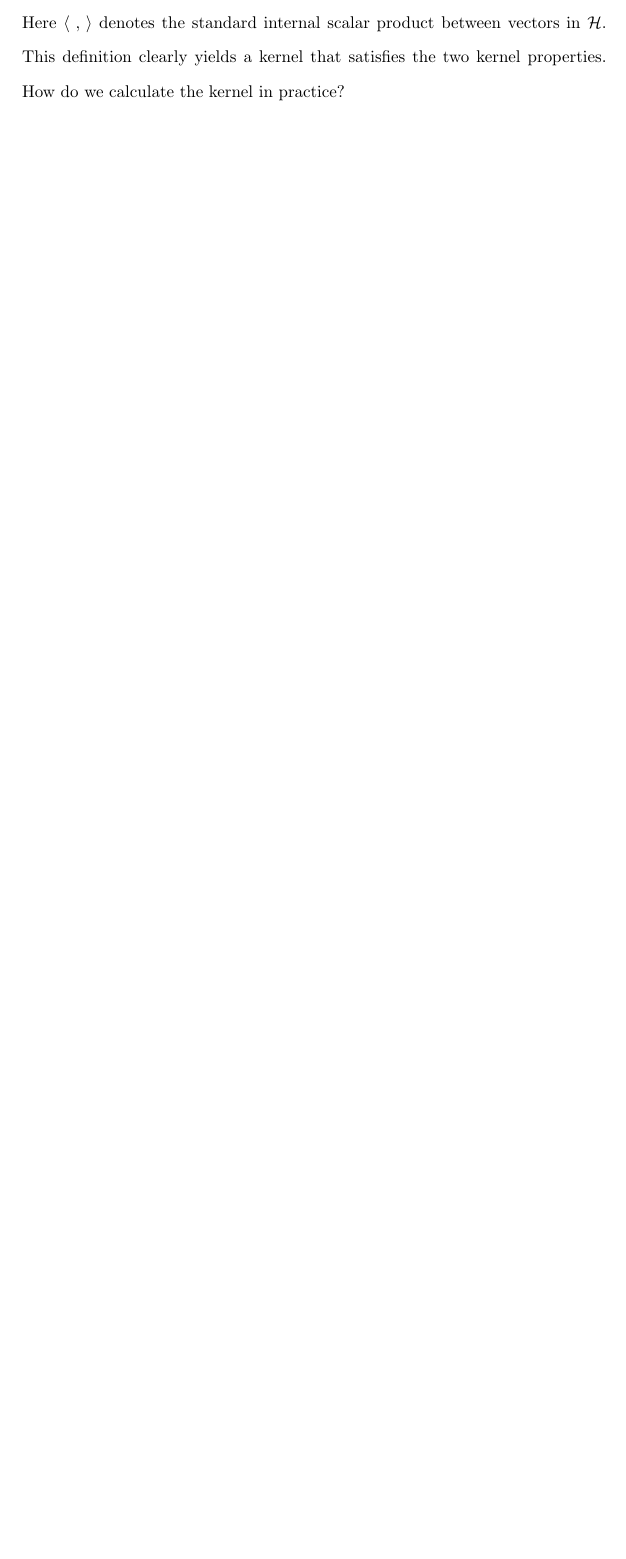
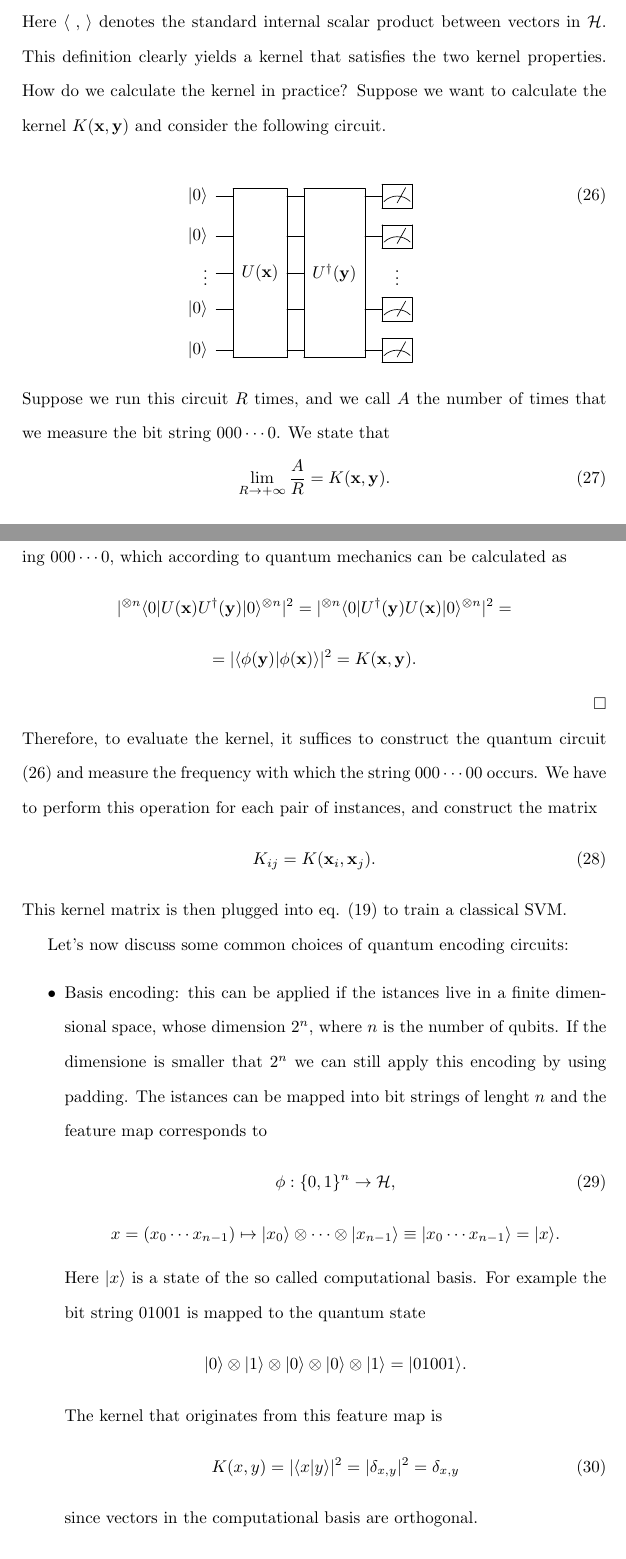
Before and after one commit to eigenlore/quantum-machine-learning, a LaTeX thesis (Thesis/thesis.tex): part of page 11 of 11 before the commit and two parts of pages 11 and 12 of 13 after it, the two joined at a grey line, cut so that both start at the same text, the shorter picture padded with empty space. Compiled offline with pdfLaTeX.

Commit message:
quantum encoding list

```diff
--- a/Thesis/thesis.tex
+++ b/Thesis/thesis.tex
@@ -3,6 +3,7 @@
 \usepackage[english]{babel}
 \usepackage{listings}
 \usepackage{xcolor}
+\usepackage[braket, qm]{qcircuit} % Importa il pacchetto qcircuit
 \lstdefinestyle{python}{
     language=Python,
     basicstyle=\ttfamily\small,
@@ -251,10 +252,45 @@ Once we have the feature map the kernel is constructed as
 \begin{equation}
     K(\mathbf{x}, \mathbf{y})=\left | \langle \phi(\mathbf{x})|\phi(\mathbf{y})\rangle \right |^2.
 \end{equation}
-Here $\langle\,\,, \,\rangle$ denotes the standard internal scalar product between vectors in $\mathcal{H}$. This definition clearly yields a kernel that satisfies the two kernel properties. How do we calculate the kernel in practice?
+Here $\langle\,\,, \,\rangle$ denotes the standard internal scalar product between vectors in $\mathcal{H}$. This definition clearly yields a kernel that satisfies the two kernel properties. How do we calculate the kernel in practice? Suppose we want to calculate the kernel $K(\mathbf{x}, \mathbf{y})$ and consider the following circuit.
 
+\begin{equation}
+\Qcircuit @C=1em @R=1em {
+   \lstick{|0\rangle} & \multigate{4}{U(\mathbf{x})} & \multigate{4}{U^\dagger(\mathbf{y})} & \meter\\
+   \lstick{|0\rangle} & \ghost{U(\mathbf{x})}        & \ghost{U^\dagger(\mathbf{y})}        & \meter  \\
+   \lstick{\vdots}    & \ghost{U(\mathbf{x})}        & \ghost{U^\dagger(\mathbf{y})}        & \vdots \\
+   \lstick{|0\rangle} & \ghost{U(\mathbf{x})}        & \ghost{U^\dagger(\mathbf{y})}        & \meter  \\
+   \lstick{|0\rangle} & \ghost{U(\mathbf{x})}        & \ghost{U^\dagger(\mathbf{y})}        & \meter  \\
+}
+\label{circuit}
+\end{equation}
+\\
+\noindent Suppose we run this circuit $R$ times, and we call $A$ the number of times that we measure the bit string $000\cdots 0$. We state that
+\begin{equation}
+    \lim_{R\rightarrow +\infty}\frac{A}{R}=K(\mathbf{x}, \mathbf{y}).
+    \label{frequency}
+\end{equation}
+The proof is straightforward. The LHS of eq. (\ref{frequency}) is the probability of measuring $000\cdots 0$, which according to quantum mechanics can be calculated as
+$$
+    |^{\otimes n}\textrm{$\langle$}0|U(\mathbf{x})U^\dagger(\mathbf{y})|0\rangle^{\otimes n}|^2=|^{\otimes n}\textrm{$\langle$}0|U^\dagger(\mathbf{y})U(\mathbf{x})|0\rangle^{\otimes n}|^2=$$$$=|\langle \phi(\mathbf{y})|\phi(\mathbf{x})\rangle|^2=K(\mathbf{x}, \mathbf{y}).
+$$
+\hfill $\square$
 
+\noindent Therefore, to evaluate the kernel, it suffices to construct the quantum circuit (\ref{circuit}) and measure the frequency with which the string $000\cdots 00$ occurs. We have to perform this operation for each pair of instances, and construct the matrix
+\begin{equation}
+    K_{ij}=K(\mathbf{x}_i, \mathbf{x}_j).
+\end{equation}
+This kernel matrix is then plugged into eq. (\ref{kernel max K}) to train a classical SVM.
 
-
-
-
+Let's now discuss some common choices of quantum encoding circuits:
+\begin{itemize}
+    \item Basis encoding: this can be applied if the istances live in a finite dimensional space, whose dimension $2^n$, where $n$ is the number of qubits. If the dimensione is smaller that $2^n$ we can still apply this encoding by using padding. The istances can be mapped into bit strings of lenght $n$ and the feature map corresponds to
+    \begin{equation}
+        \phi:\{0,1\}^n \rightarrow \mathcal{H},
+    \end{equation}
+    $$x=(x_0\cdots x_{n-1})\mapsto |x_0\rangle \otimes \cdots \otimes |x_{n-1}\rangle\equiv|x_0\cdots x_{n-1}\rangle=|x\rangle.$$ Here $|x\rangle$ is a state of the so called computational basis. For example the bit string $01001$ is mapped to the quantum state $$|0\rangle \otimes |1\rangle \otimes |0\rangle \otimes |0\rangle \otimes |1\rangle=|01001\rangle.$$ The kernel that originates from this feature map is
+    \begin{equation}
+        K(x,y)=|\langle x|y\rangle|^2=|\delta_{x,y}|^2=\delta_{x,y}
+    \end{equation}
+    since vectors in the computational basis are orthogonal.
+    \item Amplitude encoding: this can be applied with istances that are normalized vector, that is vectors of the form
```
Also changed, not shown: Thesis/thesis.pdf, Thesis/thesis.tex (9 more changed lines), 5 other files.
